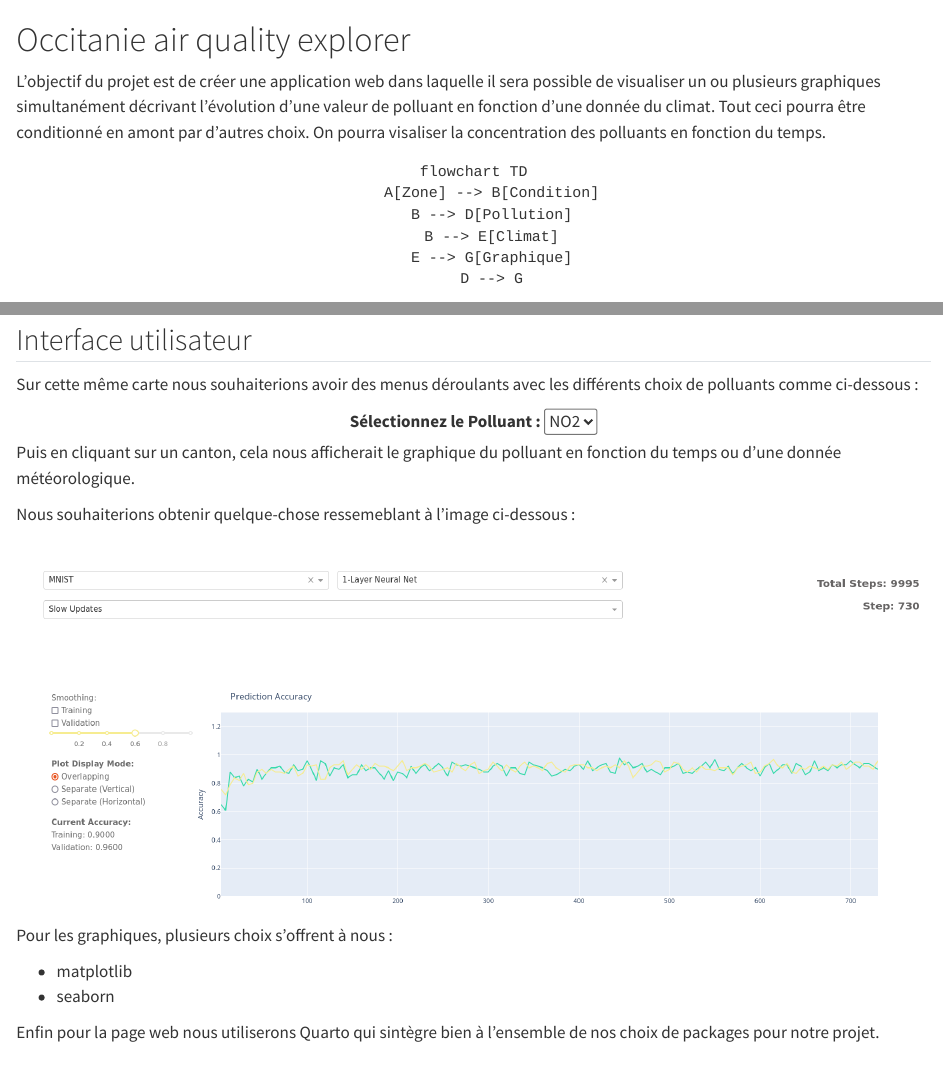
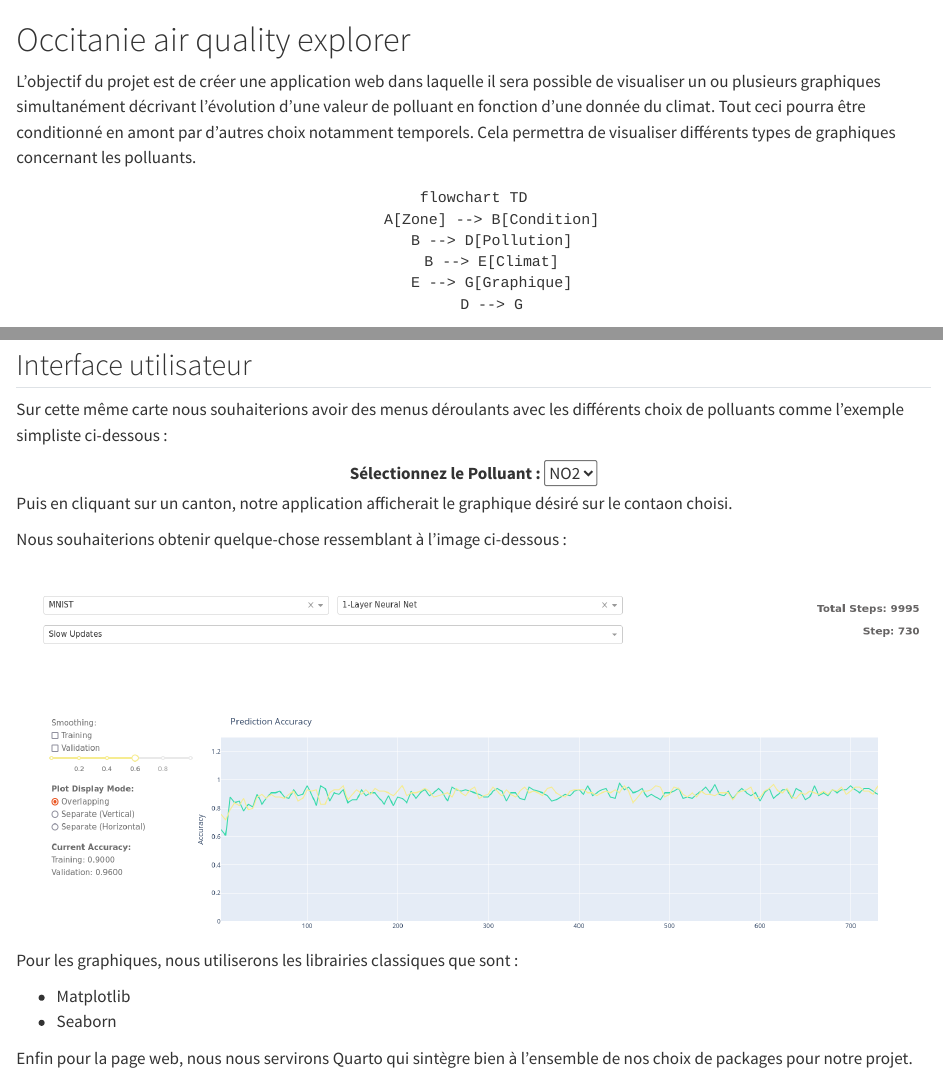
Before and after one commit to Thiziriinfo/HAX712X_group5_project, a Quarto document (README.qmd): the page in a window 1100 px wide, from its top, and a second part further down, joined at a grey line. Rendered offline with R 4.5, knitr and Pandoc in place of Quarto, with nearby package versions.

Commit message:
readme fini

````diff
--- a/README.qmd
+++ b/README.qmd
@@ -1,5 +1,5 @@
 # Occitanie air quality explorer
-L'objectif du projet est de créer une application web dans laquelle il sera possible de visualiser un ou plusieurs graphiques simultanément décrivant l'évolution d'une valeur de polluant en fonction d'une donnée du climat. Tout ceci pourra être conditionné en amont par d'autres choix. On pourra visaliser la concentration des polluants en fonction du temps.
+L'objectif du projet est de créer une application web dans laquelle il sera possible de visualiser un ou plusieurs graphiques simultanément décrivant l'évolution d'une valeur de polluant en fonction d'une donnée du climat. Tout ceci pourra être conditionné en amont par d'autres choix notamment temporels. Cela permettra de visualiser différents types de graphiques concernant les polluants.
 
 <center>
 ```{mermaid}
@@ -99,7 +100,7 @@ Exemple de visuel attendu :
 
 ## Interface utilisateur
 
-Sur cette même carte nous souhaiterions avoir des menus déroulants avec les différents choix de polluants comme ci-dessous :
+Sur cette même carte nous souhaiterions avoir des menus déroulants avec les différents choix de polluants comme l'exemple simpliste ci-dessous :
 
 <center>
 <form>
@@ -113,21 +114,21 @@ Sur cette même carte nous souhaiterions avoir des menus déroulants avec les di
 </form>
 </center>
 
-Puis en cliquant sur un canton, cela nous afficherait le graphique du polluant en fonction du temps ou d'une donnée météorologique.
+Puis en cliquant sur un canton, notre application afficherait le graphique désiré sur le contaon choisi.
 
 
-Nous souhaiterions obtenir quelque-chose ressemeblant à l'image ci-dessous :
+Nous souhaiterions obtenir quelque-chose ressemblant à l'image ci-dessous :
 
 <center>
 ![](./Images/dash_result.png "Résultat espéré")
 </center>
 
-Pour les graphiques, plusieurs choix s'offrent à nous :
+Pour les graphiques, nous utiliserons les librairies classiques que sont :
 
-* matplotlib
-* seaborn
+* Matplotlib
+* Seaborn
 
-Enfin pour la page web nous utiliserons Quarto qui sintègre bien à l'ensemble de nos choix de packages pour notre projet.
+Enfin pour la page web, nous nous servirons Quarto qui sintègre bien à l'ensemble de nos choix de packages pour notre projet.
 
 ## Documentation et beamer
 
````
Also changed, not shown: README.html, README.qmd (21 more changed lines).
